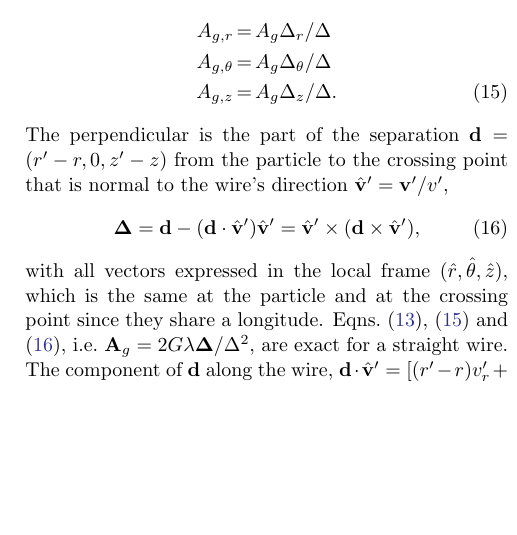
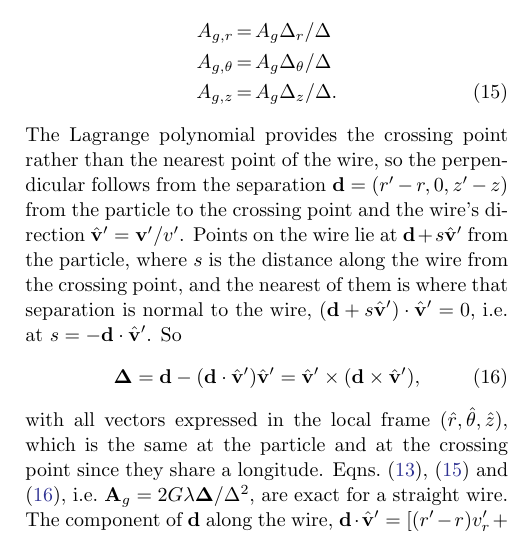
Before and after one commit to joehahn/epi_int_3d, a LaTeX paper (paper/epi_int_3d.tex): part of one column of page 3 of 7, cut so that both start at the same text, the shorter picture padded with empty space. Compiled offline with pdfLaTeX.

Commit message:
Paper: derive the perpendicular from the crossing point and v'
Section 3.1 now shows where Eqn. (16) comes from: the Lagrange polynomial gives
the wire's crossing of the particle's longitude, points on the wire are
d + s v from the particle, and the nearest one has (d + s v).v = 0, s = -d.v.

Co-Authored-By: Claude Opus 5.5 <noreply@anthropic.com>

```diff
--- a/paper/epi_int_3d.tex
+++ b/paper/epi_int_3d.tex
@@ -234,8 +234,13 @@ particle to the wire, so that
     A_{g,\theta} &=& A_g\Delta_\theta/\Delta \nonumber\\
     A_{g,z} &=& A_g\Delta_z/\Delta.
 \end{eqnarray}
-The perpendicular is the part of the separation $\mathbf{d} = (r' - r, 0, z' - z)$ from the particle
-to the crossing point that is normal to the wire's direction $\hat{\mathbf{v}}' = \mathbf{v}'/v'$,
+The Lagrange polynomial provides the crossing point rather than the nearest point of the wire, so the
+perpendicular follows from the separation $\mathbf{d} = (r' - r, 0, z' - z)$ from the particle to the
+crossing point and the wire's direction $\hat{\mathbf{v}}' = \mathbf{v}'/v'$. Points on the wire lie
+at $\mathbf{d} + s\hat{\mathbf{v}}'$ from the particle, where $s$ is the distance along the wire from
+the crossing point, and the nearest of them is where that separation is normal to the wire,
+$(\mathbf{d} + s\hat{\mathbf{v}}')\cdot\hat{\mathbf{v}}' = 0$, i.e.\ at
+$s = -\mathbf{d}\cdot\hat{\mathbf{v}}'$. So
 \begin{equation}
     \label{eqn:wire_D}
     \boldsymbol{\Delta} = \mathbf{d} - (\mathbf{d}\cdot\hat{\mathbf{v}}')\hat{\mathbf{v}}'
```
Also changed, not shown: prompts/13-paper-streamline-gravity.md (+3 -0 lines), paper/epi_int_3d.pdf.
